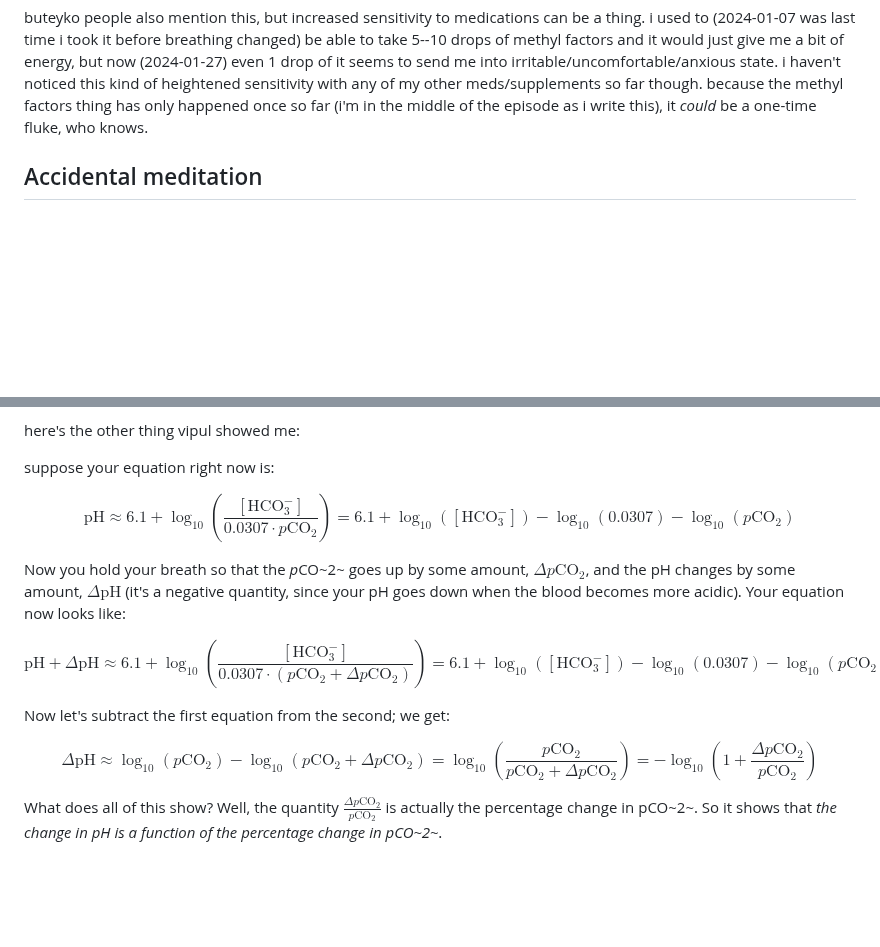
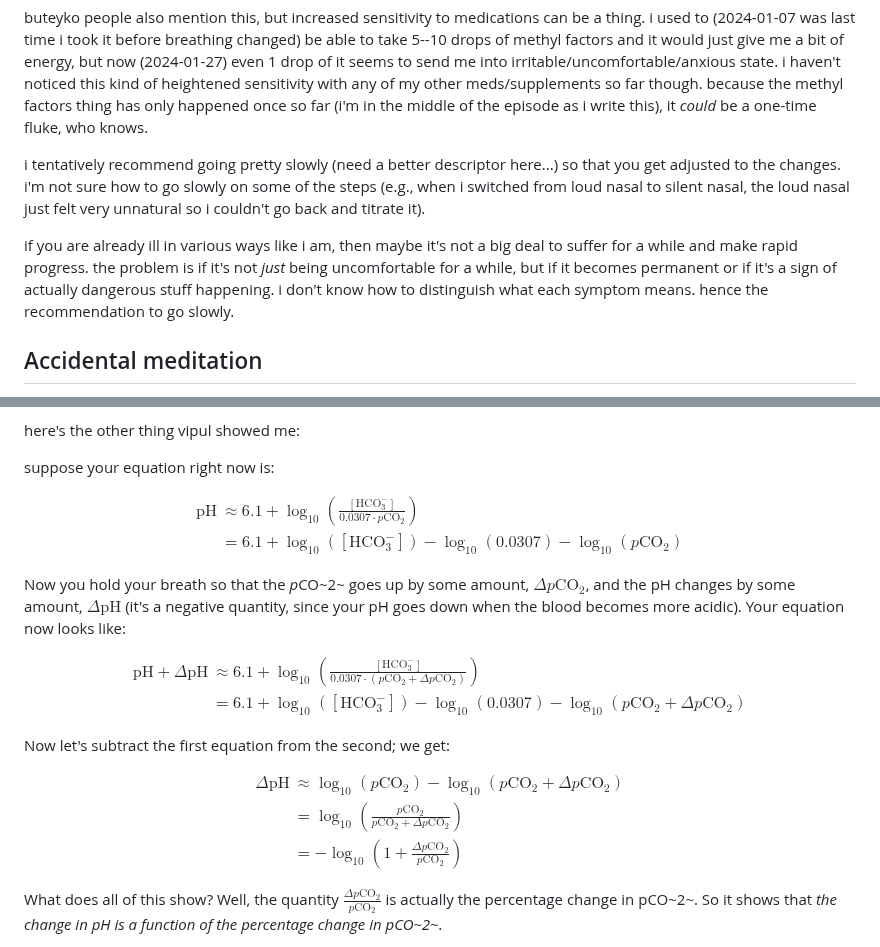
Before and after one commit to riceissa/breathing, a Markdown page: index.md, 2 parts joined by grey strips. Drawn GitHub-style; blank space fills up the shorter version.

Commit message:
try fixing equations

```diff
--- a/index.md
+++ b/index.md
@@ -69,6 +69,10 @@ because i have a lot of health anxiety i am pretty nervous to try new things. i
 @novozhilov2012's main suggestion for dealing with problems seems to be "get an expert to coach you". i mean, sure, that's always one solution. but what i'm trying to do here is to write everything down so that one can do all the steps on one's own, as safety and effectively as possible.
 
 buteyko people also mention this, but increased sensitivity to medications can be a thing. i used to (2024-01-07 was last time i took it before breathing changed) be able to take 5--10 drops of methyl factors and it would just give me a bit of energy, but now (2024-01-27) even 1 drop of it seems to send me into irritable/uncomfortable/anxious state. i haven't noticed this kind of heightened sensitivity with any of my other meds/supplements so far though. because the methyl factors thing has only happened once so far (i'm in the middle of the episode as i write this), it _could_ be a one-time fluke, who knows.
+
+i tentatively recommend going pretty slowly (need a better descriptor here...) so that you get adjusted to the changes. i'm not sure how to go slowly on some of the steps (e.g., when i switched from loud nasal to silent nasal, the loud nasal just felt very unnatural so i couldn't go back and titrate it).
+
+if you are already ill in various ways like i am, then maybe it's not a big deal to suffer for a while and make rapid progress. the problem is if it's not _just_ being uncomfortable for a while, but if it becomes permanent or if it's a sign of actually dangerous stuff happening. i don't know how to distinguish what each symptom means. hence the recommendation to go slowly.
 
 ## Accidental meditation
 
@@ -153,16 +157,16 @@ here's the other thing vipul showed me:
 
 suppose your equation right now is:
 
-$$\mathrm{pH} \approx 6.1 + \log_{10}\left(\frac{\mathrm{[HCO_3^-]}}{0.0307 \cdot p\mathrm{CO_2}}\right) = 6.1 + \log_{10}(\mathrm{[HCO_3^-]}) - \log_{10}(0.0307) - \log_{10}(p\mathrm{CO_2})$$
+$$\begin{aligned}\mathrm{pH} &\approx 6.1 + \log_{10}\left(\frac{\mathrm{[HCO_3^-]}}{0.0307 \cdot p\mathrm{CO_2}}\right) \\ &= 6.1 + \log_{10}(\mathrm{[HCO_3^-]}) - \log_{10}(0.0307) - \log_{10}(p\mathrm{CO_2})\end{aligned}$$
 
 Now you hold your breath so that the *p*CO~2~ goes up by some amount, $\Delta p\mathrm{CO_2}$, and the pH changes by some amount, $\Delta \mathrm{pH}$ (it's a negative quantity, since your pH goes down when the blood becomes more acidic). Your equation now looks like:
 
-$$\mathrm{pH} + \Delta \mathrm{pH} \approx 6.1 + \log_{10}\left(\frac{\mathrm{[HCO_3^-]}}{0.0307 \cdot (p\mathrm{CO_2} + \Delta p\mathrm{CO_2})}\right) = 6.1 + \log_{10}(\mathrm{[HCO_3^-]}) - \log_{10}(0.0307) - \log_{10}(p\mathrm{CO_2} + \Delta p\mathrm{CO_2})$$
+$$\begin{aligned}\mathrm{pH} + \Delta \mathrm{pH} &\approx 6.1 + \log_{10}\left(\frac{\mathrm{[HCO_3^-]}}{0.0307 \cdot (p\mathrm{CO_2} + \Delta p\mathrm{CO_2})}\right) \\ &= 6.1 + \log_{10}(\mathrm{[HCO_3^-]}) - \log_{10}(0.0307) - \log_{10}(p\mathrm{CO_2} + \Delta p\mathrm{CO_2})\end{aligned}$$
 
 Now let's subtract the first equation from the second; we get:
 
 
-$$\Delta \mathrm{pH} \approx \log_{10}(p\mathrm{CO_2}) - \log_{10}(p\mathrm{CO_2} + \Delta p\mathrm{CO_2}) = \log_{10}\left(\frac{p\mathrm{CO_2}}{p\mathrm{CO_2} + \Delta p\mathrm{CO_2}}\right) = - \log_{10}\left(1 + \frac{\Delta p\mathrm{CO_2}}{p\mathrm{CO_2}}\right)$$
+$$\begin{aligned}\Delta \mathrm{pH} &\approx \log_{10}(p\mathrm{CO_2}) - \log_{10}(p\mathrm{CO_2} + \Delta p\mathrm{CO_2}) \\ &= \log_{10}\left(\frac{p\mathrm{CO_2}}{p\mathrm{CO_2} + \Delta p\mathrm{CO_2}}\right) \\ &= - \log_{10}\left(1 + \frac{\Delta p\mathrm{CO_2}}{p\mathrm{CO_2}}\right)\end{aligned}$$
 
 What does all of this show? Well, the quantity $\frac{\Delta p\mathrm{CO_2}}{p\mathrm{CO_2}}$ is actually the percentage change in pCO~2~. So it shows that _the change in pH is a function of the percentage change in pCO~2~_.
 
```
